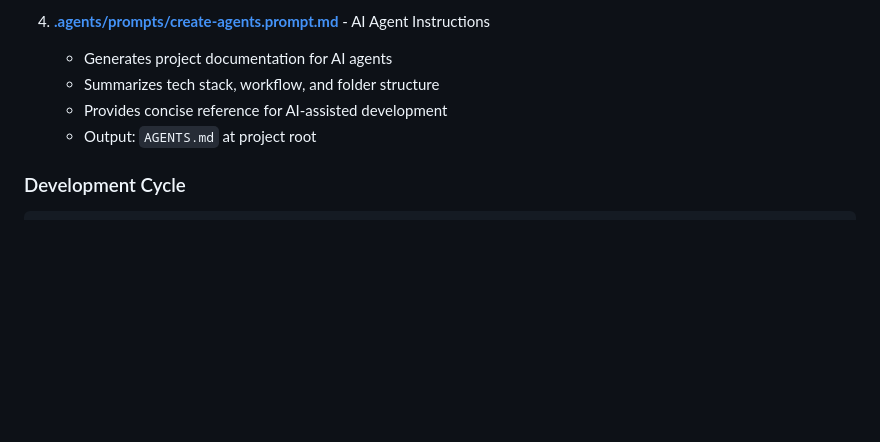
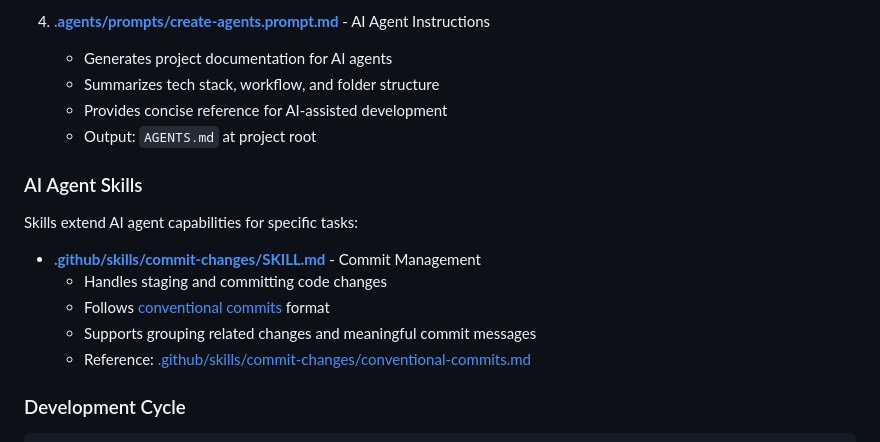
Before and after one commit to xavierventeo/ia-demo-booking, a Markdown page: README.md, the part around the change. Drawn GitHub-style; blank space fills up the shorter version.

Commit message:
docs: add commit-changes skill reference to README

````diff
--- a/README.md
+++ b/README.md
@@ -178,6 +178,16 @@ Starting from [specs/rockets.spec.md](specs/rockets.spec.md), the development pr
    - Provides concise reference for AI-assisted development
    - Output: `AGENTS.md` at project root
 
+### AI Agent Skills
+
+Skills extend AI agent capabilities for specific tasks:
+
+- **[.github/skills/commit-changes/SKILL.md](.github/skills/commit-changes/SKILL.md)** - Commit Management
+  - Handles staging and committing code changes
+  - Follows [conventional commits](https://www.conventionalcommits.org/) format
+  - Supports grouping related changes and meaningful commit messages
+  - Reference: [.github/skills/commit-changes/conventional-commits.md](.github/skills/commit-changes/conventional-commits.md)
+
 ### Development Cycle
 
 ```
````
